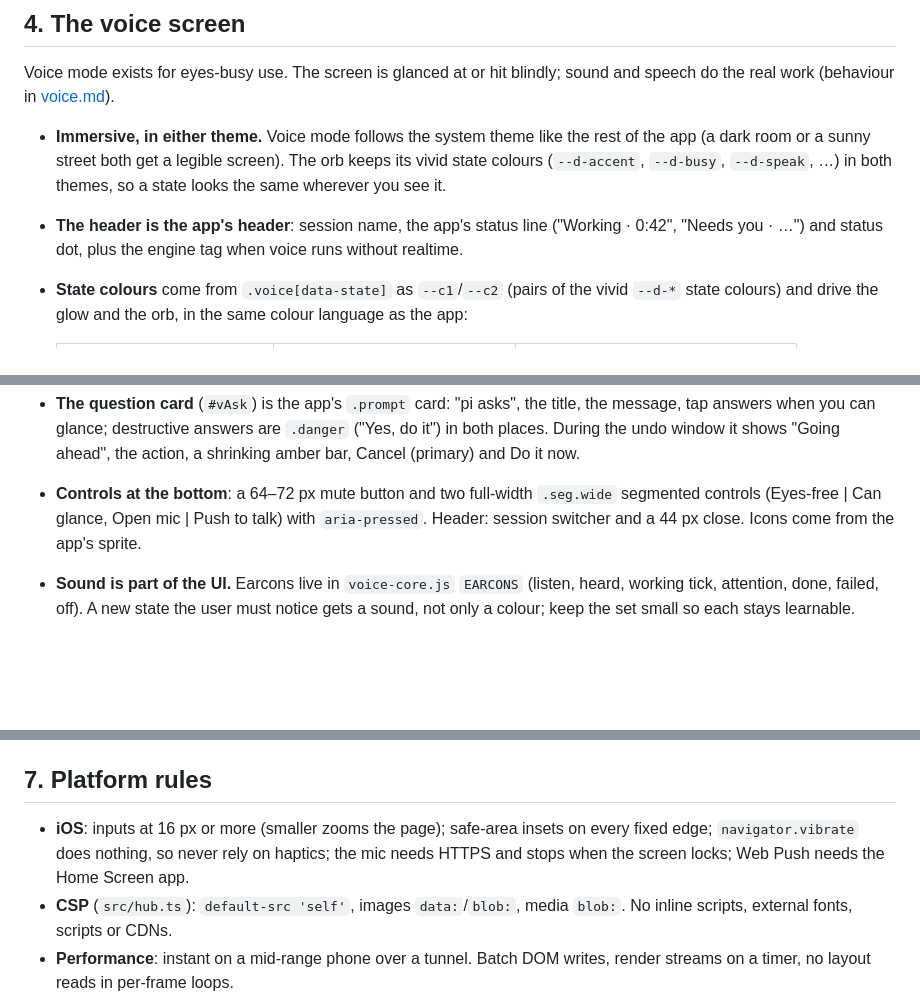
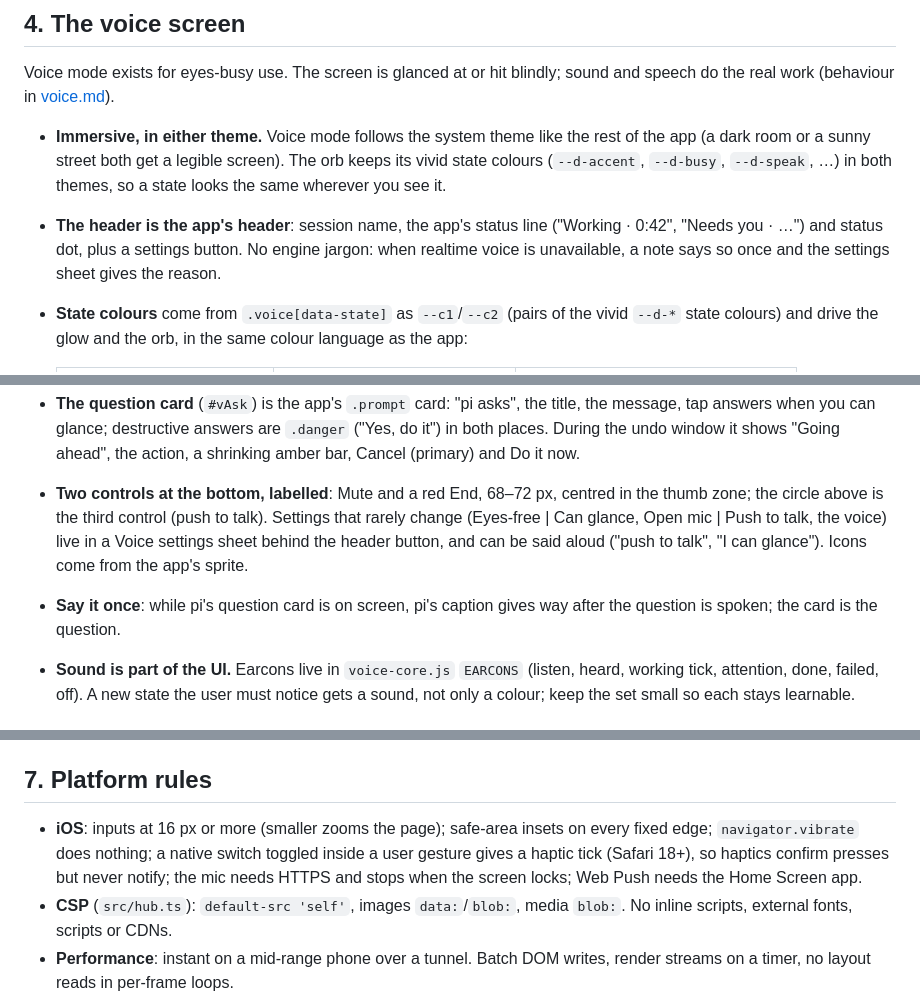
Before and after one commit to jkeskikangas/pi-mobile, a Markdown page: docs/design-principles.md, 3 parts joined by grey strips. Drawn GitHub-style; blank space fills up the shorter version.

```diff
--- a/docs/design-principles.md
+++ b/docs/design-principles.md
@@ -44,7 +44,7 @@ If a change only works with full attention and two hands, it is wrong for this a
 Voice mode exists for eyes-busy use. The screen is glanced at or hit blindly; sound and speech do the real work (behaviour in [voice.md](voice.md)).
 
 - **Immersive, in either theme.** Voice mode follows the system theme like the rest of the app (a dark room or a sunny street both get a legible screen). The orb keeps its vivid state colours (`--d-accent`, `--d-busy`, `--d-speak`, …) in both themes, so a state looks the same wherever you see it.
-- **The header is the app's header**: session name, the app's status line ("Working · 0:42", "Needs you · …") and status dot, plus the engine tag when voice runs without realtime.
+- **The header is the app's header**: session name, the app's status line ("Working · 0:42", "Needs you · …") and status dot, plus a settings button. No engine jargon: when realtime voice is unavailable, a note says so once and the settings sheet gives the reason.
 - **State colours** come from `.voice[data-state]` as `--c1`/`--c2` (pairs of the vivid `--d-*` state colours) and drive the glow and the orb, in the same colour language as the app:
 
   | State | Colour | Label |
@@ -60,7 +60,8 @@ Voice mode exists for eyes-busy use. The screen is glanced at or hit blindly; so
 - **The stage is one button.** It interrupts pi, unmutes, or talks (tap mode); its `aria-label` names the action it will take now.
 - **Captions** show what you said (muted, "You") and what pi says, live as words arrive. Clamp lines; never scroll.
 - **The question card** (`#vAsk`) is the app's `.prompt` card: "pi asks", the title, the message, tap answers when you can glance; destructive answers are `.danger` ("Yes, do it") in both places. During the undo window it shows "Going ahead", the action, a shrinking amber bar, Cancel (primary) and Do it now.
-- **Controls at the bottom**: a 64–72 px mute button and two full-width `.seg.wide` segmented controls (Eyes-free | Can glance, Open mic | Push to talk) with `aria-pressed`. Header: session switcher and a 44 px close. Icons come from the app's sprite.
+- **Two controls at the bottom, labelled**: Mute and a red End, 68–72 px, centred in the thumb zone; the circle above is the third control (push to talk). Settings that rarely change (Eyes-free | Can glance, Open mic | Push to talk, the voice) live in a Voice settings sheet behind the header button, and can be said aloud ("push to talk", "I can glance"). Icons come from the app's sprite.
+- **Say it once**: while pi's question card is on screen, pi's caption gives way after the question is spoken; the card is the question.
 - **Sound is part of the UI.** Earcons live in `voice-core.js` `EARCONS` (listen, heard, working tick, attention, done, failed, off). A new state the user must notice gets a sound, not only a colour; keep the set small so each stays learnable.
 
 ## 5. Motion
@@ -79,7 +80,7 @@ Voice mode exists for eyes-busy use. The screen is glanced at or hit blindly; so
 
 ## 7. Platform rules
 
-- **iOS**: inputs at 16 px or more (smaller zooms the page); safe-area insets on every fixed edge; `navigator.vibrate` does nothing, so never rely on haptics; the mic needs HTTPS and stops when the screen locks; Web Push needs the Home Screen app.
+- **iOS**: inputs at 16 px or more (smaller zooms the page); safe-area insets on every fixed edge; `navigator.vibrate` does nothing; a native switch toggled inside a user gesture gives a haptic tick (Safari 18+), so haptics confirm presses but never notify; the mic needs HTTPS and stops when the screen locks; Web Push needs the Home Screen app.
 - **CSP** (`src/hub.ts`): `default-src 'self'`, images `data:`/`blob:`, media `blob:`. No inline scripts, external fonts, scripts or CDNs.
 - **Performance**: instant on a mid-range phone over a tunnel. Batch DOM writes, render streams on a timer, no layout reads in per-frame loops.
 - **Logic that can be pure belongs in a testable module** (`web/voice-core.js` is loaded by both the browser and `node --test`).
```
Also changed, not shown: README.md (+2 -2 lines), docs/voice-best-practices.md (+2 -2 lines), docs/img/15-voice.jpg, 6 other files.
